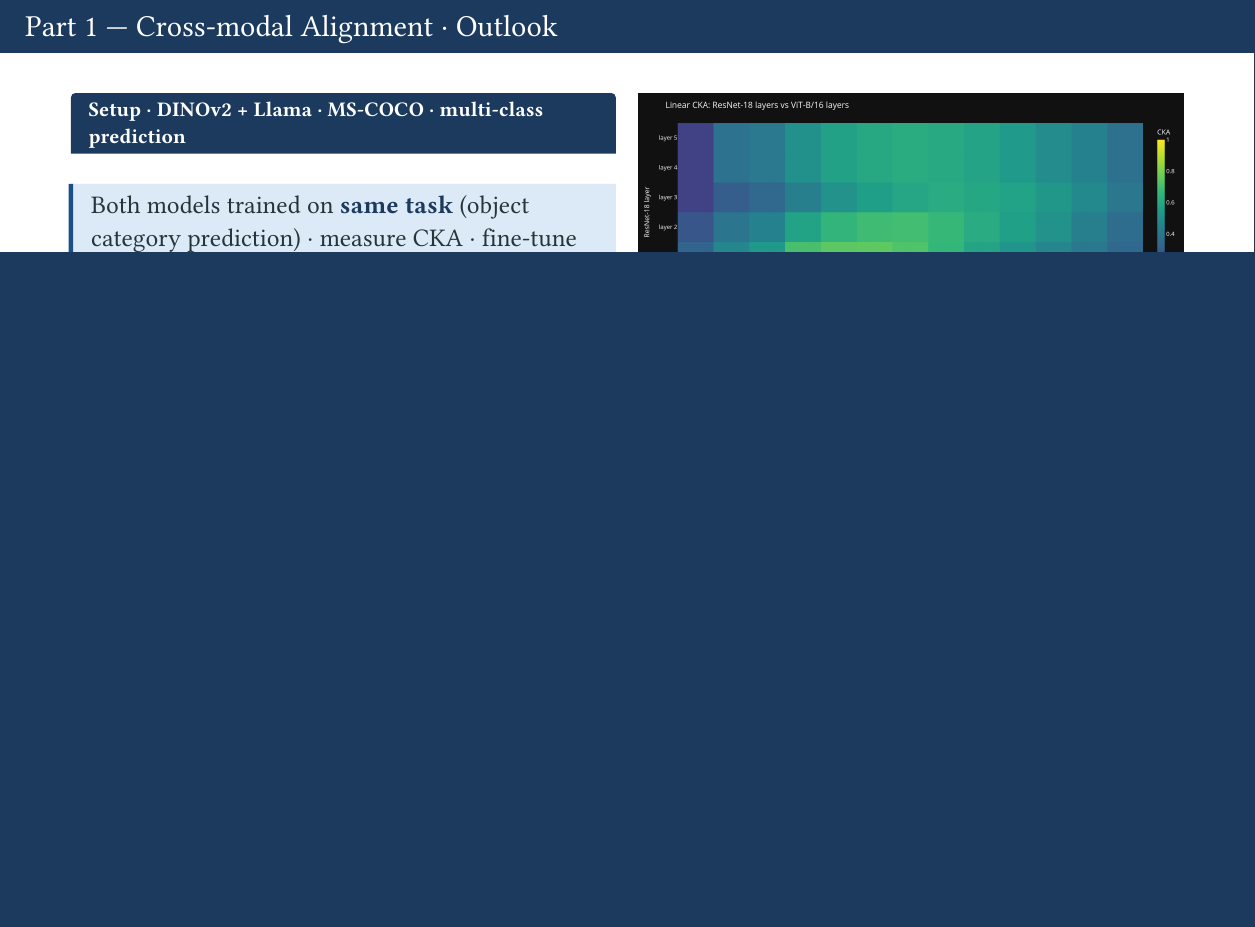
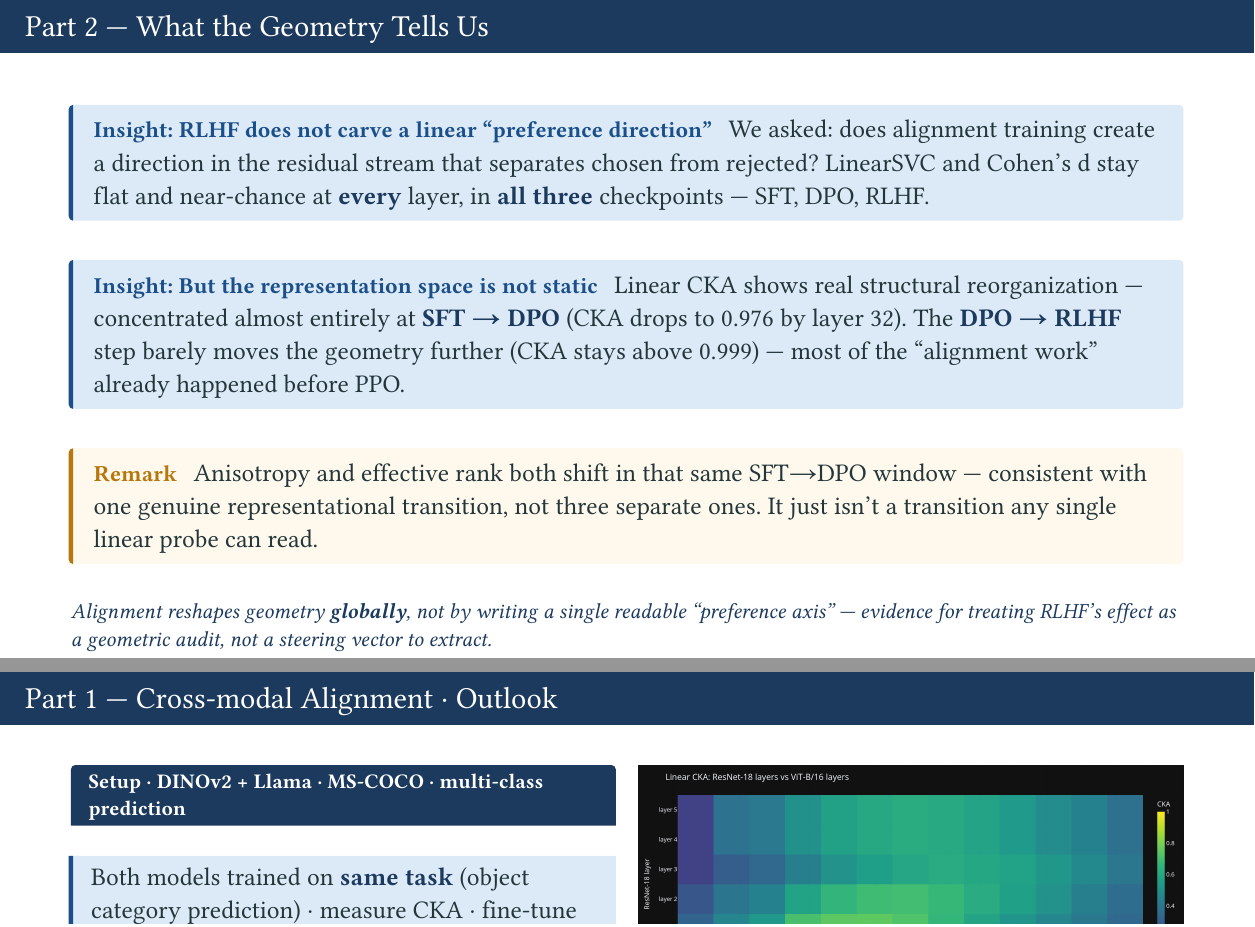
Before and after one commit to kevinkunkel98/mathematics_and_ml_internship_embedding_space_alignment, a Typst document (slides.typ, which reads sections/06_findings_story.typ): part of page 12 of 14 before the commit and two parts of pages 12 and 13 of 15 after it, the two joined at a grey line, cut at the place of the change, the shorter picture padded with empty space. The pictures show the PDF file slides.pdf that the author committed with the source.

Commit message:
more content slides

```diff
--- /dev/null
+++ b/sections/06_findings_story.typ
@@ -0,0 +1,33 @@
+#import "../helpers.typ": *
+
+// --------------------------------------------------------------------------
+== Part 2 — What the Geometry Tells Us
+
+#v(0.3em)
+#insight([RLHF does not carve a linear "preference direction"], [
+  We asked: does alignment training create a direction in the residual stream
+  that separates chosen from rejected? LinearSVC and Cohen's d stay flat and
+  near-chance at *every* layer, in *all three* checkpoints — SFT, DPO, RLHF.
+])
+
+#v(0.35em)
+#insight([But the representation space is not static], [
+  Linear CKA shows real structural reorganization — concentrated almost
+  entirely at *SFT → DPO* (CKA drops to 0.976 by layer 32). The *DPO → RLHF*
+  step barely moves the geometry further (CKA stays above 0.999) — most of
+  the "alignment work" already happened before PPO.
+])
+
+#v(0.35em)
+#remark[
+  Anisotropy and effective rank both shift in that same SFT→DPO window —
+  consistent with one genuine representational transition, not three
+  separate ones. It just isn't a transition any single linear probe can read.
+]
+
+#v(0.4em)
+#text(size: 0.85em, style: "italic", fill: navy)[
+  Alignment reshapes geometry *globally*, not by writing a single readable
+  "preference axis" — evidence for treating RLHF's effect as a geometric
+  audit, not a steering vector to extract.
+]
```
Also changed, not shown: sections/02_pipeline.typ (+2 -2 lines), slides.typ (+5 -3 lines), sections/07_part1_outlook.typ (renamed from sections/06_part1_outlook.typ), sections/08_conclusion.typ (renamed from sections/07_conclusion.typ), sections/09_references.typ (renamed from sections/08_references.typ), slides.pdf.
